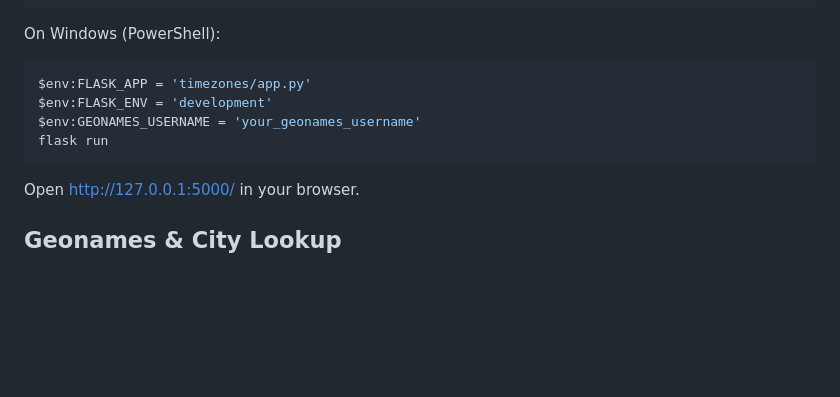
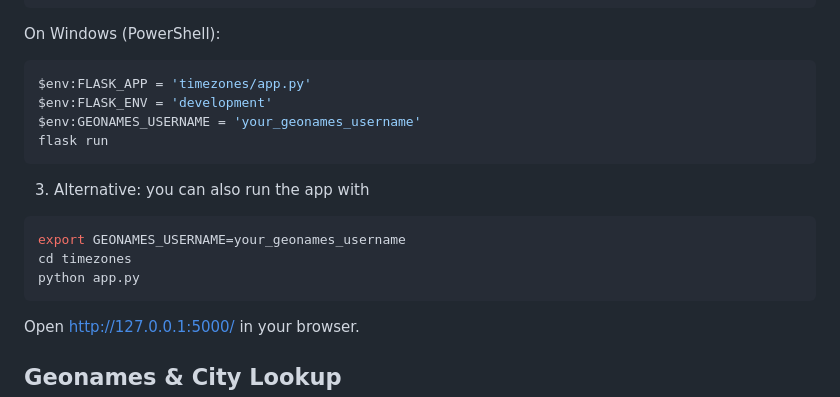
Before and after one commit to thedataincubator/timezones, a Markdown page: timezones/README.md, the part around the change. Rendered like a GitHub page; blank space fills up the shorter version.

Commit message:
Added alternative run instructions to README.md

````diff
--- a/timezones/README.md
+++ b/timezones/README.md
@@ -54,6 +54,13 @@ $env:GEONAMES_USERNAME = 'your_geonames_username'
 flask run
 ```
 
+3. Alternative: you can also run the app with
+```bash
+export GEONAMES_USERNAME=your_geonames_username
+cd timezones
+python app.py
+```
+
 Open http://127.0.0.1:5000/ in your browser.
 
 ## Geonames & City Lookup
````
